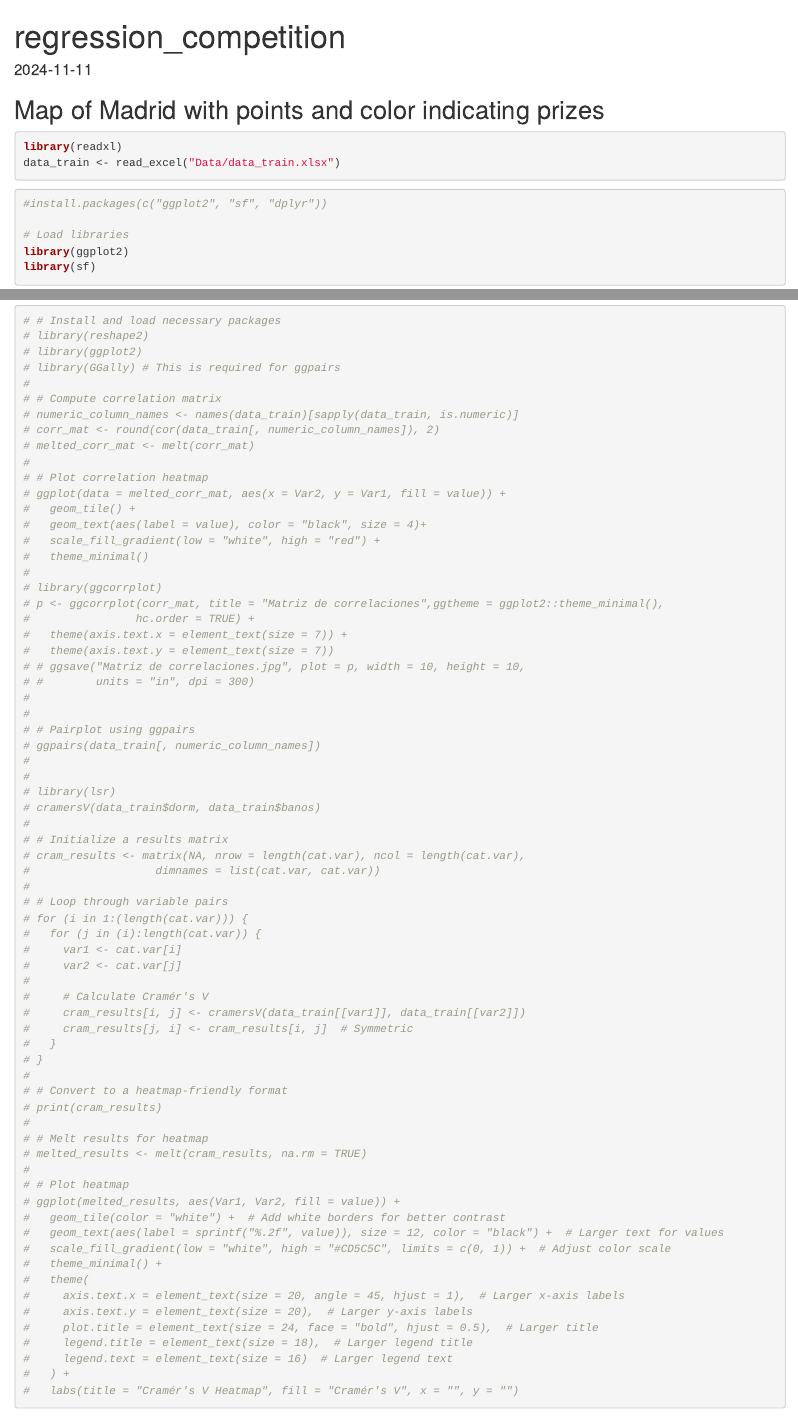
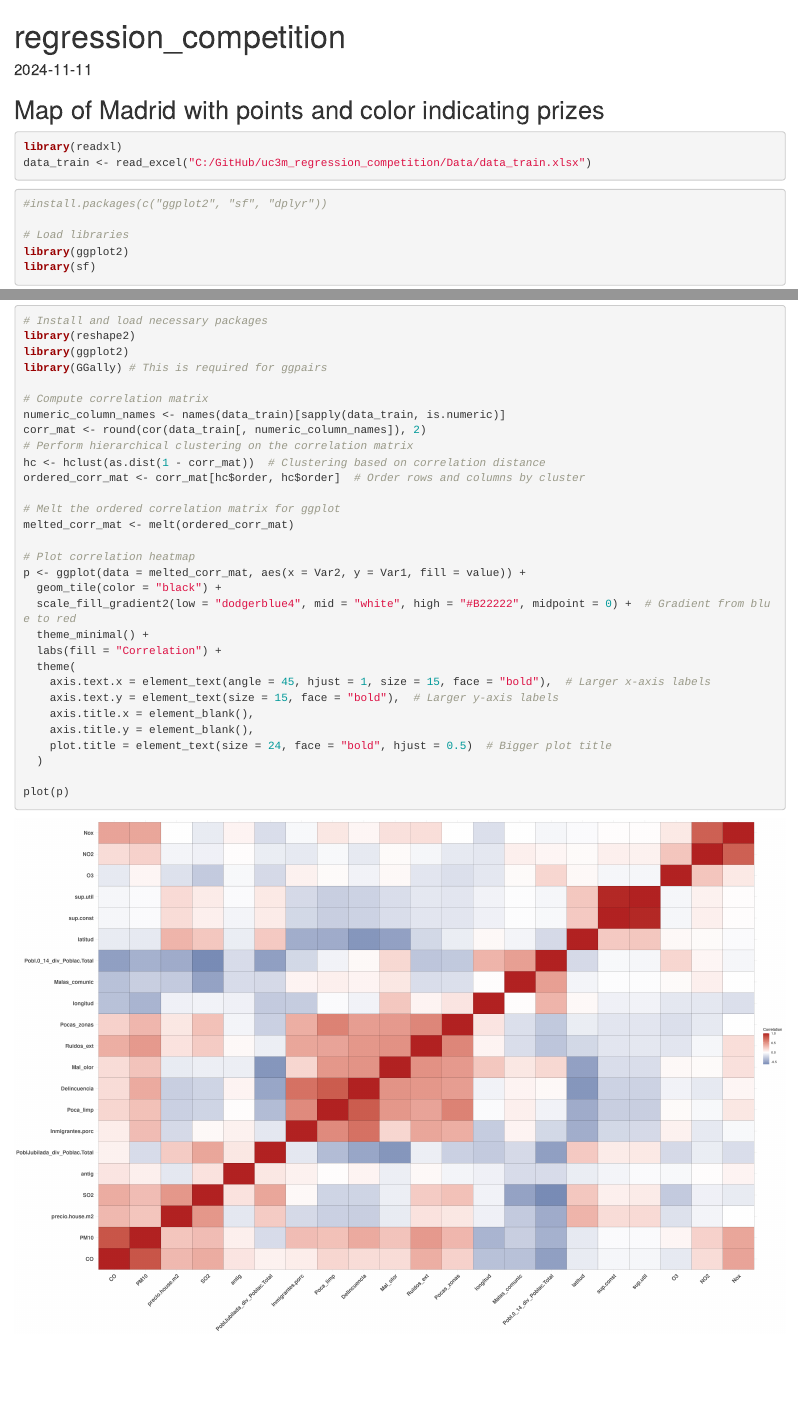
Before and after one commit to schmeti/uc3m_regression_competition, an R Markdown document (src_EDA_preprocessing/EDA.Rmd): the page in a window 1100 px wide, from its top, and a second part further down, joined at a grey line. Rendered offline with R 4.5, knitr and Pandoc, with nearby package versions; some code elsewhere in the file could not run offline.

Commit message:
Correlation Matrix

````diff
--- a/src_EDA_preprocessing/EDA.Rmd
+++ b/src_EDA_preprocessing/EDA.Rmd
@@ -12,7 +12,7 @@ knitr::opts_chunk$set(echo = TRUE)
 
 ```{r}
 library(readxl)
-data_train <- read_excel("Data/data_train.xlsx")
+data_train <- read_excel("C:/GitHub/uc3m_regression_competition/Data/data_train.xlsx")
 ```
 
 ```{r}
@@ -201,20 +201,33 @@ corrplot(correlations, method = "circle", addCoef.col = "black", type = "upper",
 
 
 ```{r warning=FALSE,fig.width=30, fig.height=20, out.width='100%'}
-# # Install and load necessary packages
-# library(reshape2)
-# library(ggplot2)
-# library(GGally) # This is required for ggpairs
-#
-# # Compute correlation matrix
-# numeric_column_names <- names(data_train)[sapply(data_train, is.numeric)]
-# corr_mat <- round(cor(data_train[, numeric_column_names]), 2)
-# melted_corr_mat <- melt(corr_mat)
-#
-# # Plot correlation heatmap
-# ggplot(data = melted_corr_mat, aes(x = Var2, y = Var1, fill = value)) +
-#   geom_tile() +
-#   geom_text(aes(label = value), color = "black", size = 4)+
-#   scale_fill_gradient(low = "white", high = "red") +
-#   theme_minimal()
-#
+# Install and load necessary packages
+library(reshape2)
+library(ggplot2)
+library(GGally) # This is required for ggpairs
+
+# Compute correlation matrix
+numeric_column_names <- names(data_train)[sapply(data_train, is.numeric)]
+corr_mat <- round(cor(data_train[, numeric_column_names]), 2)
+# Perform hierarchical clustering on the correlation matrix
+hc <- hclust(as.dist(1 - corr_mat))  # Clustering based on correlation distance
+ordered_corr_mat <- corr_mat[hc$order, hc$order]  # Order rows and columns by cluster
+
+# Melt the ordered correlation matrix for ggplot
+melted_corr_mat <- melt(ordered_corr_mat)
+
+# Plot correlation heatmap
+p <- ggplot(data = melted_corr_mat, aes(x = Var2, y = Var1, fill = value)) +
+  geom_tile(color = "black") +
+  scale_fill_gradient2(low = "dodgerblue4", mid = "white", high = "#B22222", midpoint = 0) +  # Gradient from blue to red
+  theme_minimal() +
+  labs(fill = "Correlation") +
+  theme(
+    axis.text.x = element_text(angle = 45, hjust = 1, size = 15, face = "bold"),  # Larger x-axis labels
+    axis.text.y = element_text(size = 15, face = "bold"),  # Larger y-axis labels
+    axis.title.x = element_blank(),
+    axis.title.y = element_blank(),
+    plot.title = element_text(size = 24, face = "bold", hjust = 0.5)  # Bigger plot title
+  )
+
+plot(p)
````
Also changed, not shown: src_EDA_preprocessing/EDA.Rmd (3 more changed lines).
